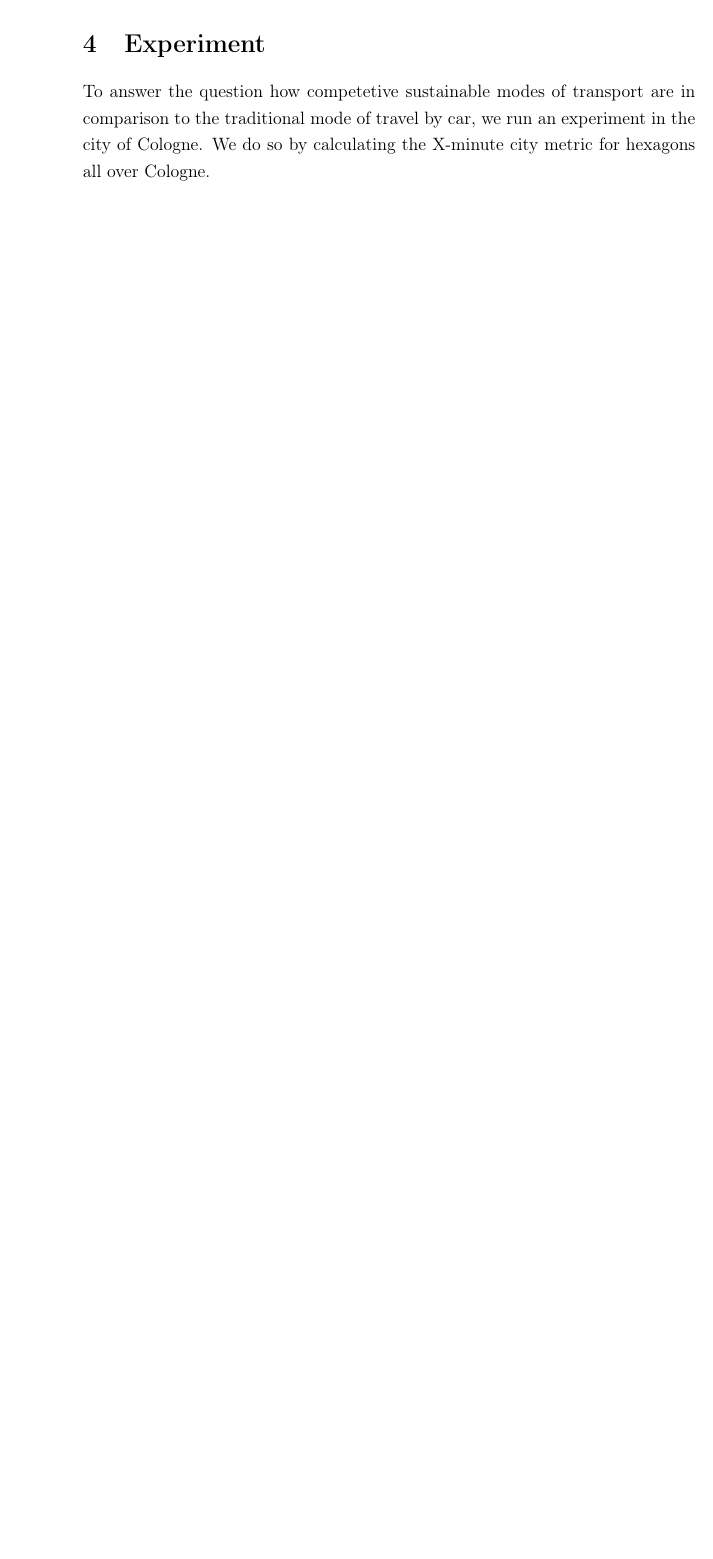
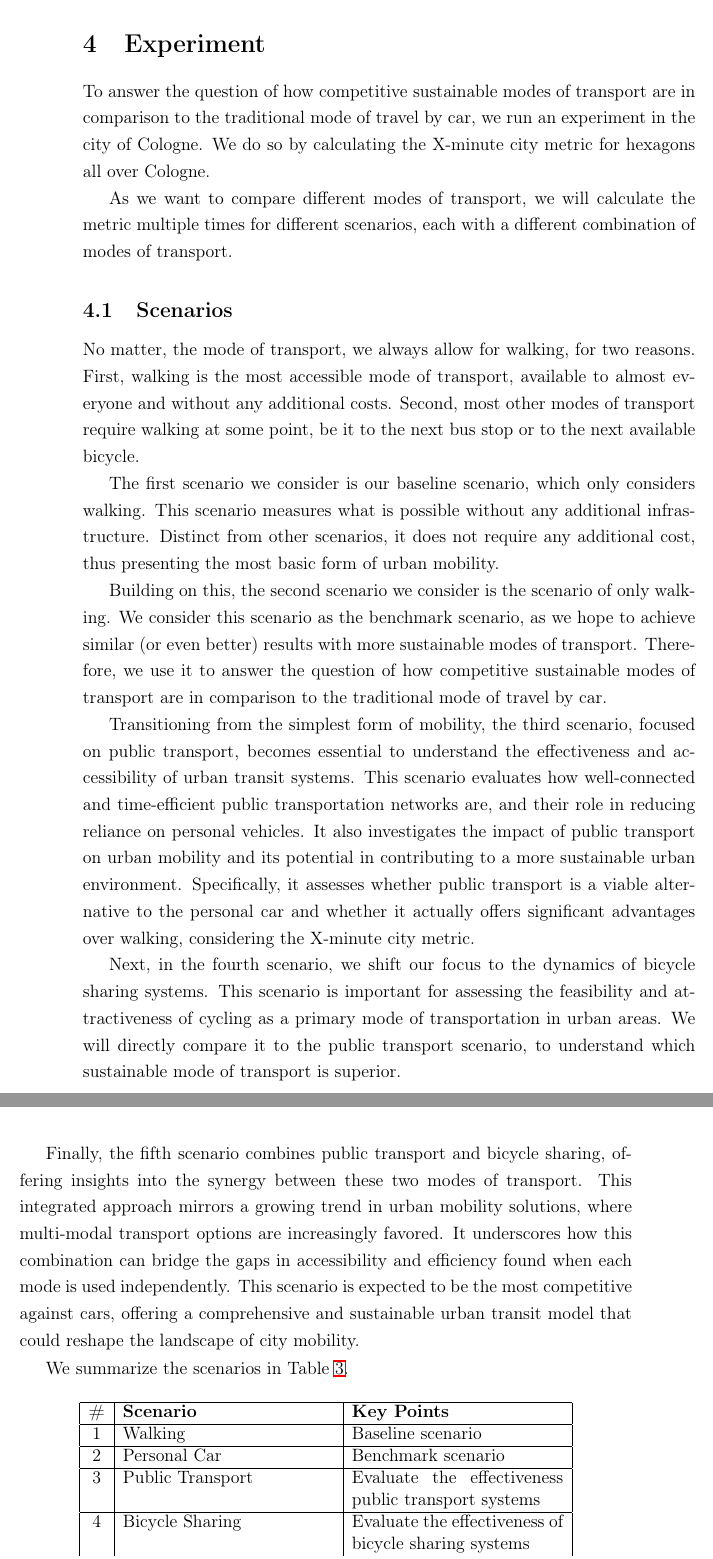
Before and after one commit to mogottsch/accessibility_analysis_paper, a LaTeX thesis (Thesis_Main.tex, which reads Sections/4_experiment.tex): part of page 29 of 35 before the commit and two parts of pages 31 and 32 of 38 after it, the two joined at a grey line, cut so that both start at the same text, the shorter picture padded with empty space. Compiled offline with pdfLaTeX.

Commit message:
Explain scenarios and add figures for routine

```diff
--- a/Sections/4_experiment.tex
+++ b/Sections/4_experiment.tex
@@ -2,9 +2,62 @@
 \section{Experiment}
 \label{sec:experiment}
 
-To answer the question how competetive sustainable modes of transport are in comparison to the traditional mode of travel by car, we run an experiment in the city of Cologne.
+To answer the question of how competitive sustainable modes of transport are in comparison to the traditional mode of travel by car, we run an experiment in the city of Cologne.
 We do so by calculating the X-minute city metric for hexagons all over Cologne.
 
+As we want to compare different modes of transport, we will calculate the metric multiple times for different scenarios, each with a different combination of modes of transport.
+
+\subsection{Scenarios}
+\label{subs:scenarios}
+
+No matter, the mode of transport, we always allow for walking, for two reasons.
+First, walking is the most accessible mode of transport, available to almost everyone and without any additional costs.
+Second, most other modes of transport require walking at some point, be it to the next bus stop or to the next available bicycle.
+
+The first scenario we consider is our baseline scenario, which only considers walking.
+This scenario measures what is possible without any additional infrastructure.
+Distinct from other scenarios, it does not require any additional cost, thus presenting the most basic form of urban mobility.
+
+Building on this, the second scenario we consider is the scenario of only walking.
+We consider this scenario as the benchmark scenario, as we hope to achieve similar (or even better) results with more sustainable modes of transport.
+Therefore, we use it to answer the question of how competitive sustainable modes of transport are in comparison to the traditional mode of travel by car.
+
+Transitioning from the simplest form of mobility, the third scenario, focused on public transport, becomes essential to understand the effectiveness and accessibility of urban transit systems.
+This scenario evaluates how well-connected and time-efficient public transportation networks are, and their role in reducing reliance on personal vehicles.
+It also investigates the impact of public transport on urban mobility and its potential in contributing to a more sustainable urban environment.
+Specifically, it assesses whether public transport is a viable alternative to the personal car and whether it actually offers significant advantages over walking, considering the X-minute city metric.
+
+Next, in the fourth scenario, we shift our focus to the dynamics of bicycle sharing systems.
+This scenario is important for assessing the feasibility and attractiveness of cycling as a primary mode of transportation in urban areas.
+We will directly compare it to the public transport scenario, to understand which sustainable mode of transport is superior.
+
+Finally, the fifth scenario combines public transport and bicycle sharing, offering insights into the synergy between these two modes of transport.
+This integrated approach mirrors a growing trend in urban mobility solutions, where multi-modal transport options are increasingly favored.
+It underscores how this combination can bridge the gaps in accessibility and efficiency found when each mode is used independently.
+This scenario is expected to be the most competitive against cars, offering a comprehensive and sustainable urban transit model that could reshape the landscape of city mobility.
+
+We summarize the scenarios in Table \ref{table:scenarios}.
+
+\begin{table}[h]
+\centering
+\begin{tabular}{|c|p{5cm}|p{5cm}|}
+\hline
+\textbf{\#} & \textbf{Scenario} & \textbf{Key Points} \\
+\hline
+1 & Walking & Baseline scenario \\
+\hline
+2 & Personal Car & Benchmark scenario \\
+\hline
+3 & Public Transport & Evaluate the effectiveness public transport systems \\
+\hline
+4 & Bicycle Sharing & Evaluate the effectiveness of bicycle sharing systems \\
+\hline
+5 & Public Transport and Bicycle Sharing & Evaluate the effectiveness of sustainable multi-modal transport systems \\
+\hline
+\end{tabular}
+\caption{Scenarios for Urban Mobility Analysis}
+\label{table:scenarios}
+\end{table}
 
 \subsection{Data}
 \label{subs:data}
```
Also changed, not shown: Sections/2_related_work.tex (+0 -1 lines), Sections/3_method.tex (+40 -5 lines), Figures/method/input_routine.pdf (renamed from Figures/input_routine.drawio.pdf), Figures/method/main_routine.pdf (added), Figures/method/metric_coroutine.pdf (added), Figures/method/metric_routine.pdf (added), Thesis_Main.pdf, 7 other files.
